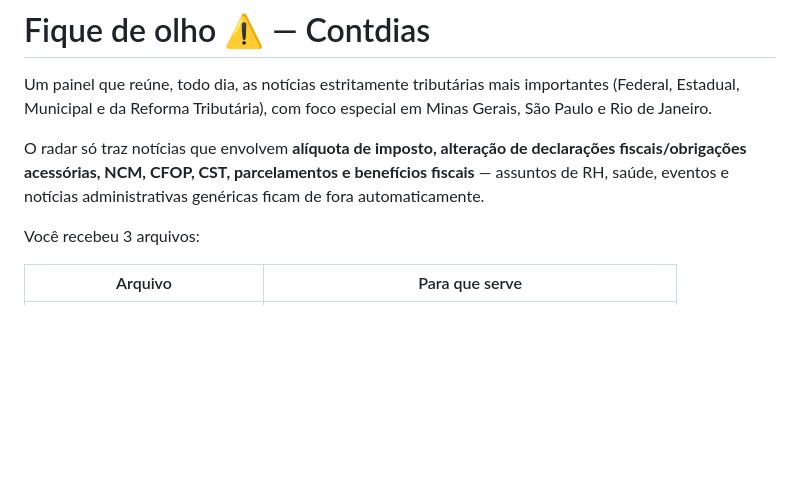
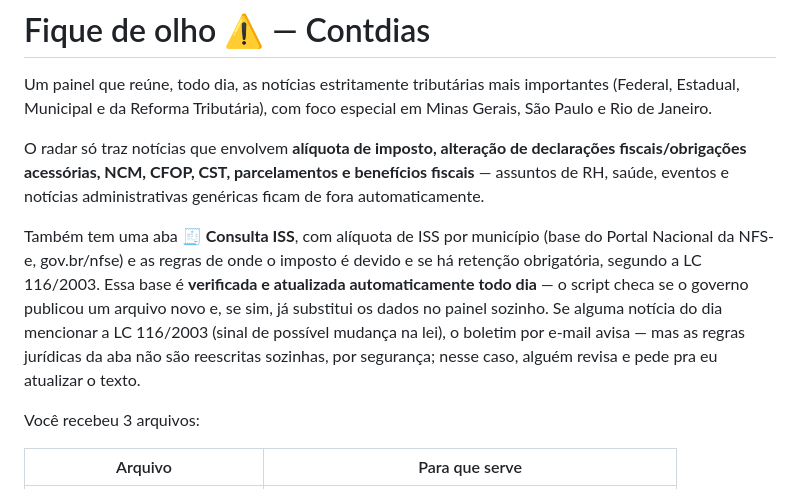
Before and after one commit to iurebespindola-debug/radar-fiscal-contdias, a Markdown page: README.md, the part around the change. Drawn GitHub-style; blank space fills up the shorter version.

Commit message:
Documenta a Consulta ISS e a atualizacao automatica

```diff
--- a/README.md
+++ b/README.md
@@ -3,6 +3,8 @@
 Um painel que reúne, todo dia, as notícias estritamente tributárias mais importantes (Federal, Estadual, Municipal e da Reforma Tributária), com foco especial em Minas Gerais, São Paulo e Rio de Janeiro.
 
 O radar só traz notícias que envolvem **alíquota de imposto, alteração de declarações fiscais/obrigações acessórias, NCM, CFOP, CST, parcelamentos e benefícios fiscais** — assuntos de RH, saúde, eventos e notícias administrativas genéricas ficam de fora automaticamente.
+
+Também tem uma aba **🧾 Consulta ISS**, com alíquota de ISS por município (base do Portal Nacional da NFS-e, gov.br/nfse) e as regras de onde o imposto é devido e se há retenção obrigatória, segundo a LC 116/2003. Essa base é **verificada e atualizada automaticamente todo dia** — o script checa se o governo publicou um arquivo novo e, se sim, já substitui os dados no painel sozinho. Se alguma notícia do dia mencionar a LC 116/2003 (sinal de possível mudança na lei), o boletim por e-mail avisa — mas as regras jurídicas da aba não são reescritas sozinhas, por segurança; nesse caso, alguém revisa e pede pra eu atualizar o texto.
 
 Você recebeu 3 arquivos:
 
```
